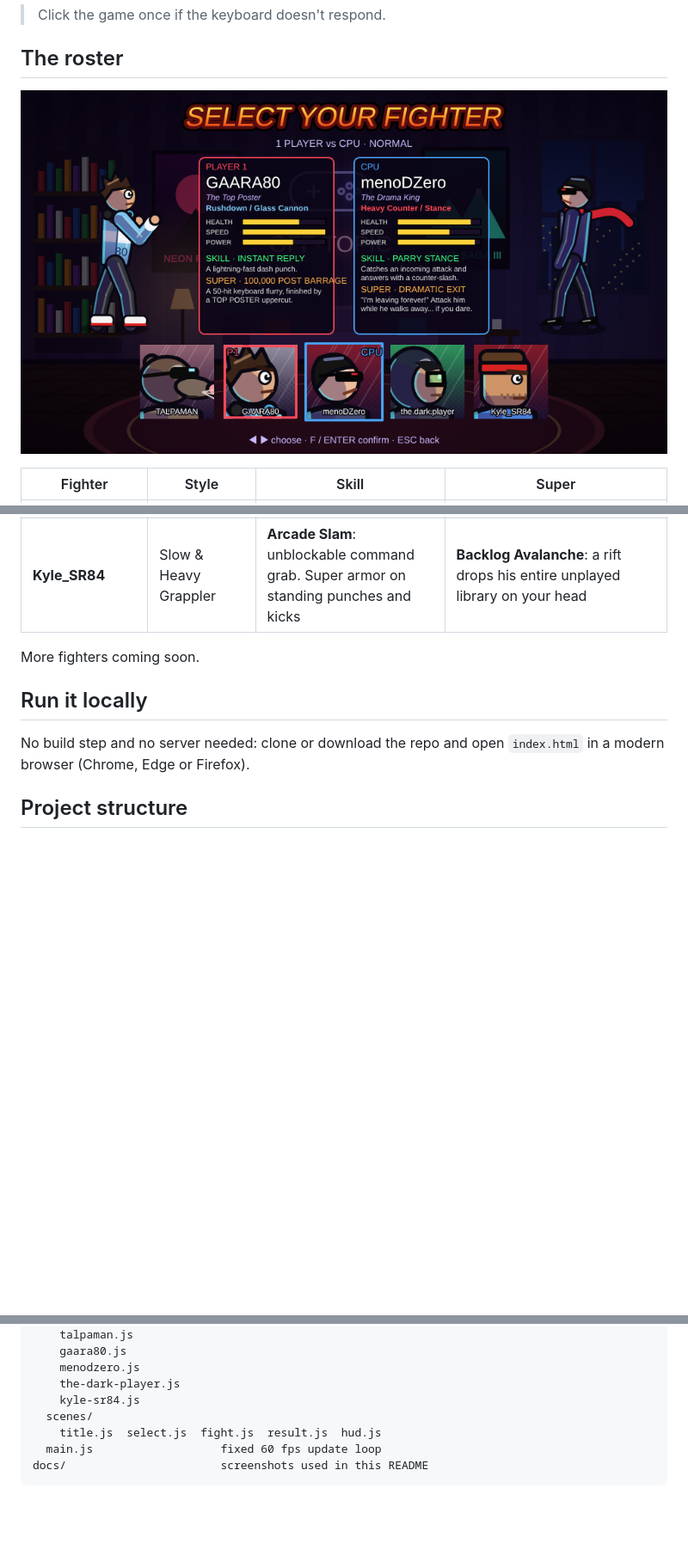
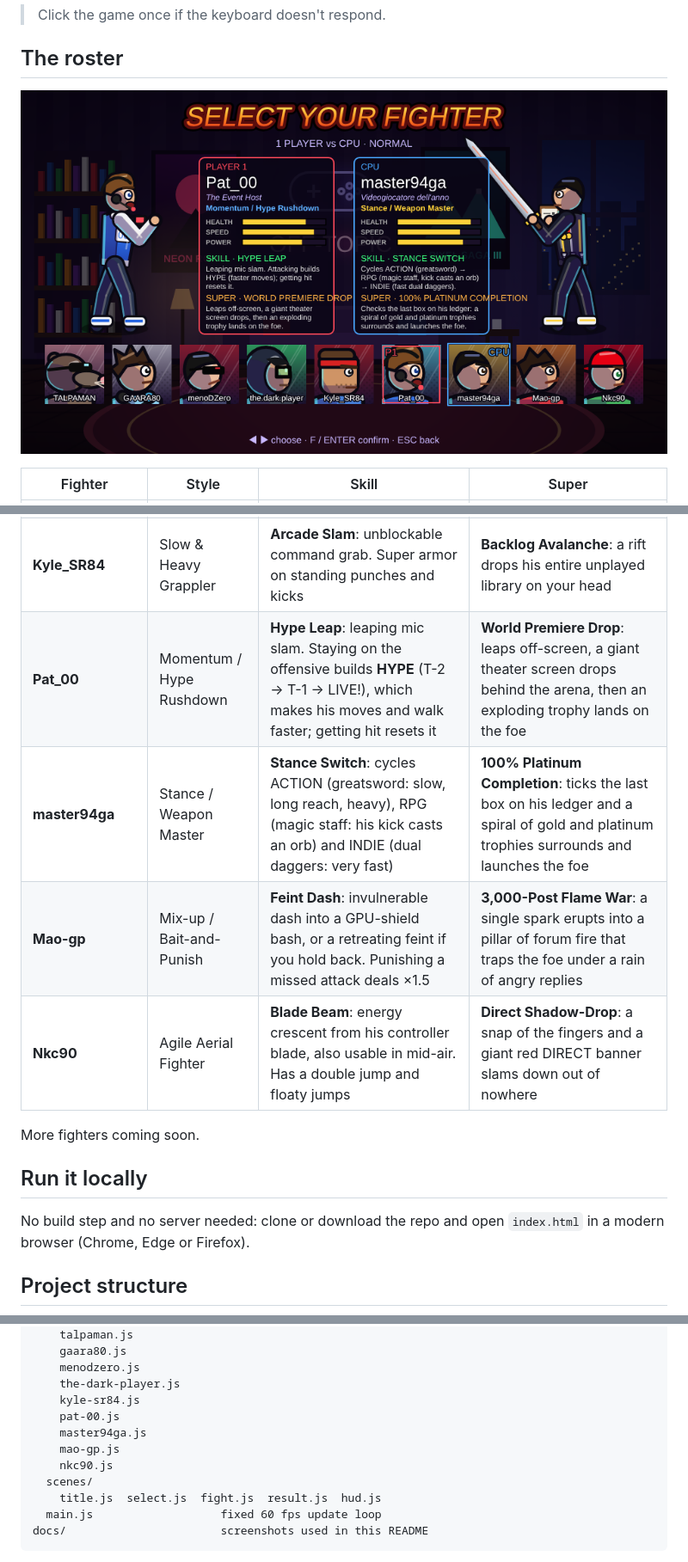
Before and after one commit to StefanoMartin/IGNfight, a Markdown page: README.md, 3 parts joined by grey strips. Shown at 86% size. Rendered like a GitHub page; pictures changed too: docs/select.png; blank space fills up the shorter version.

```diff
--- a/README.md
+++ b/README.md
@@ -43,6 +43,10 @@ It runs in the browser with plain JavaScript and canvas: no libraries, no build
 | **menoDZero** | Heavy Counter / Stance | **Parry Stance**: catches an attack and answers with a counter-slash | **Dramatic Exit**: *"Lascio il forum. Per sempre."* Hit him while he walks away and he teleports back: *"Sono tornato!"* |
 | **the.dark.player** | Zoner / Technical | **Code Throw**: hurls a line of raw code. His mechanical keyboard gives his attacks extra reach | **Wall of Text**: a towering wall of paragraphs slides across and crushes the foe into the corner |
 | **Kyle_SR84** | Slow & Heavy Grappler | **Arcade Slam**: unblockable command grab. Super armor on standing punches and kicks | **Backlog Avalanche**: a rift drops his entire unplayed library on your head |
+| **Pat_00** | Momentum / Hype Rushdown | **Hype Leap**: leaping mic slam. Staying on the offensive builds **HYPE** (T-2 → T-1 → LIVE!), which makes his moves and walk faster; getting hit resets it | **World Premiere Drop**: leaps off-screen, a giant theater screen drops behind the arena, then an exploding trophy lands on the foe |
+| **master94ga** | Stance / Weapon Master | **Stance Switch**: cycles ACTION (greatsword: slow, long reach, heavy), RPG (magic staff: his kick casts an orb) and INDIE (dual daggers: very fast) | **100% Platinum Completion**: ticks the last box on his ledger and a spiral of gold and platinum trophies surrounds and launches the foe |
+| **Mao-gp** | Mix-up / Bait-and-Punish | **Feint Dash**: invulnerable dash into a GPU-shield bash, or a retreating feint if you hold back. Punishing a missed attack deals ×1.5 | **3,000-Post Flame War**: a single spark erupts into a pillar of forum fire that traps the foe under a rain of angry replies |
+| **Nkc90** | Agile Aerial Fighter | **Blade Beam**: energy crescent from his controller blade, also usable in mid-air. Has a double jump and floaty jumps | **Direct Shadow-Drop**: a snap of the fingers and a giant red DIRECT banner slams down out of nowhere |
 
 More fighters coming soon.
 
@@ -78,6 +82,10 @@ js/
     menodzero.js
     the-dark-player.js
     kyle-sr84.js
+    pat-00.js
+    master94ga.js
+    mao-gp.js
+    nkc90.js
   scenes/
     title.js  select.js  fight.js  result.js  hud.js
   main.js                   fixed 60 fps update loop
```
Also changed, not shown: other parts of README.md (+1 -0 lines), docs/screenshot.png, 14 other files.
